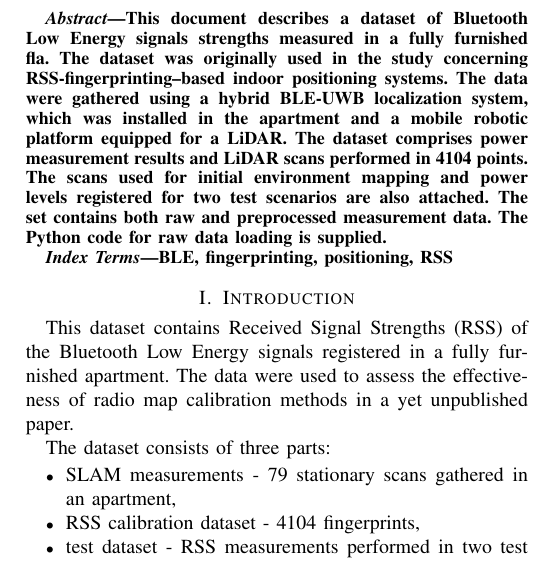
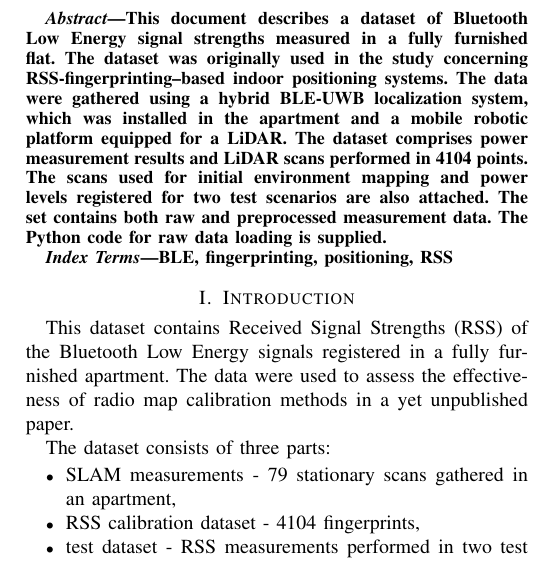
Before and after one commit to marckolak/ble-rss-fingerprints-calib2021, a LaTeX paper (description/dataset_description.tex): part of one column of page 1 of 2, cut so that both start at the same text. Compiled offline with pdfLaTeX; a missing font is replaced by an installed copy or a similar font; a LaTeX package or settings file that is missing is left out.

Commit message:
updates readme

```diff
--- a/description/dataset_description.tex
+++ b/description/dataset_description.tex
@@ -51,7 +51,7 @@ m.kolakowski@ire.pw.edu.pl}
 \maketitle
 
 \begin{abstract}
-This document describes a dataset of Bluetooth Low Energy signals strengths measured in a fully furnished fla.  The dataset was originally used in the study concerning RSS-fingerprinting--based indoor positioning systems. The data were gathered using a hybrid BLE-UWB localization system, which was installed in the apartment and a mobile robotic platform equipped for a LiDAR. The dataset comprises power measurement results and LiDAR scans performed in 4104 points. The scans used for initial environment mapping and power levels registered for two test scenarios are also attached.
+This document describes a dataset of Bluetooth Low Energy signal strengths measured in a fully furnished flat.  The dataset was originally used in the study concerning RSS-fingerprinting--based indoor positioning systems. The data were gathered using a hybrid BLE-UWB localization system, which was installed in the apartment and a mobile robotic platform equipped for a LiDAR. The dataset comprises power measurement results and LiDAR scans performed in 4104 points. The scans used for initial environment mapping and power levels registered for two test scenarios are also attached.
 The set contains both raw and preprocessed measurement data. The Python code for raw data loading is supplied.
 \end{abstract}
 
```
Also changed, not shown: README.md, 1 other file.
